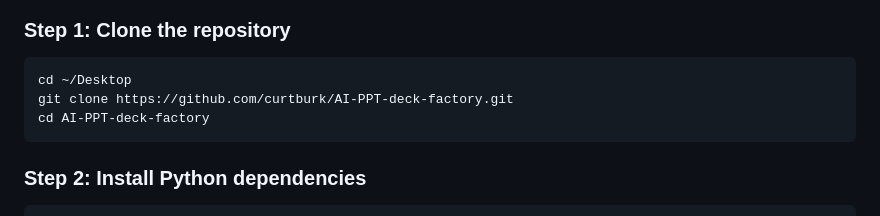
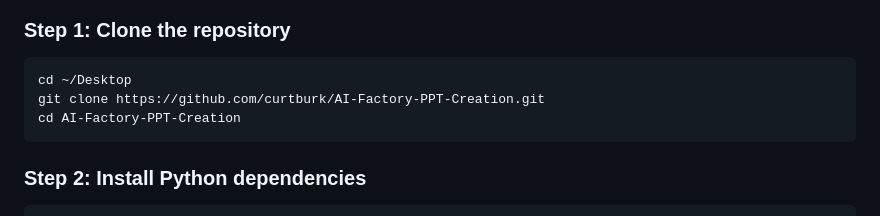
Before and after one commit to curtburk/AI-Factory-PPT-Creation, a Markdown page: README.md, the part around the change. GitHub-like rendering.

````diff
--- a/README.md
+++ b/README.md
@@ -43,8 +43,8 @@ Before starting, make sure the following are installed on the HP ZGX Nano:
 
 ```bash
 cd ~/Desktop
-git clone https://github.com/curtburk/AI-PPT-deck-factory.git
-cd AI-PPT-deck-factory
+git clone https://github.com/curtburk/AI-Factory-PPT-Creation.git
+cd AI-Factory-PPT-Creation
 ```
 
 ### Step 2: Install Python dependencies
````
